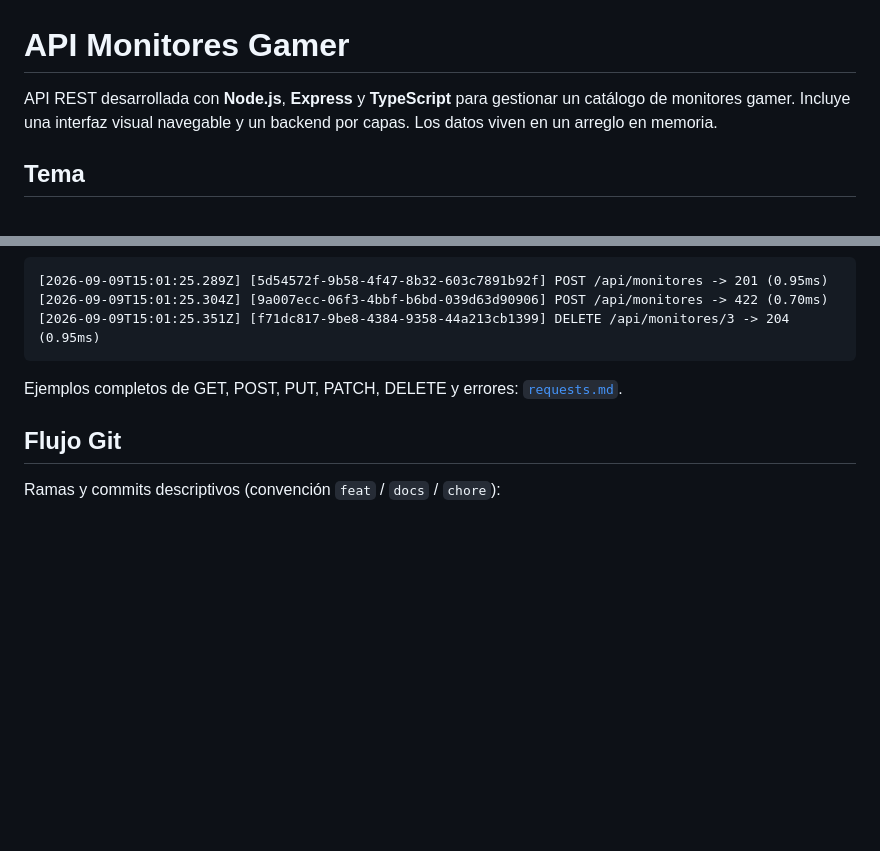
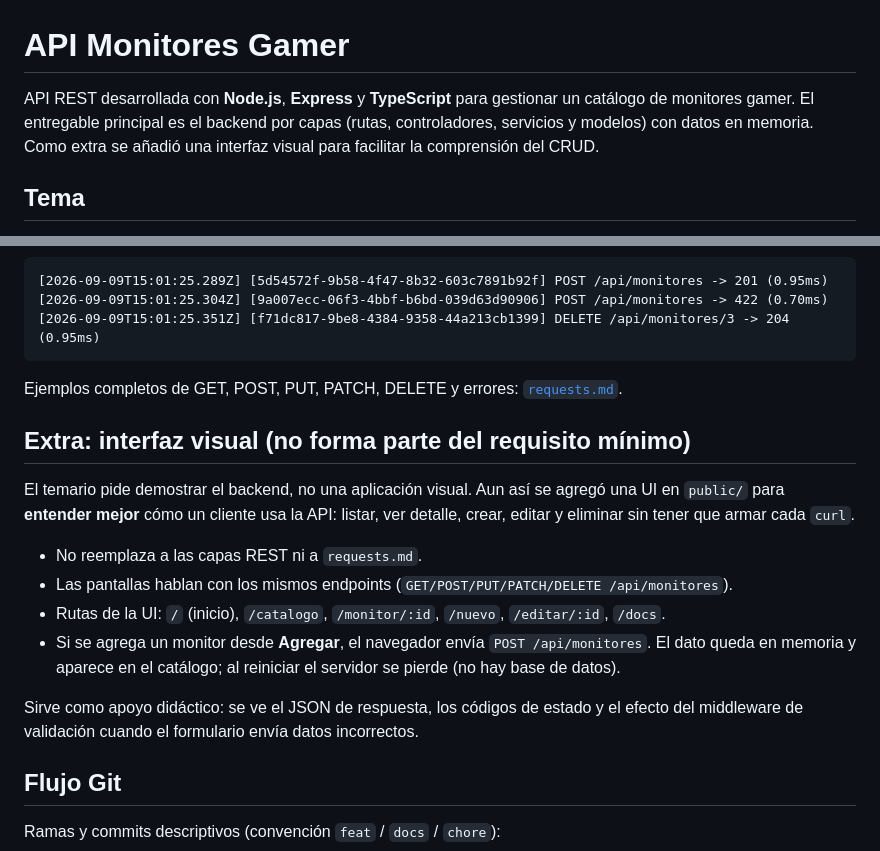
Before and after one commit to aagalvezusfq-max/API-REST-Monitores-Gamer, a Markdown page: README.md, 2 parts joined by grey strips. Rendered like a GitHub page; blank space fills up the shorter version.

Commit message:
docs: aclarar la UI como extra para comprender el CRUD
Co-authored-by: Cursor <cursoragent@cursor.com>

```diff
--- a/README.md
+++ b/README.md
@@ -1,6 +1,6 @@
 # API Monitores Gamer
 
-API REST desarrollada con **Node.js**, **Express** y **TypeScript** para gestionar un catálogo de monitores gamer. Incluye una interfaz visual navegable y un backend por capas. Los datos viven en un arreglo en memoria.
+API REST desarrollada con **Node.js**, **Express** y **TypeScript** para gestionar un catálogo de monitores gamer. El entregable principal es el backend por capas (rutas, controladores, servicios y modelos) con datos en memoria. Como extra se añadió una interfaz visual para facilitar la comprensión del CRUD.
 
 ## Tema
 
@@ -162,6 +162,17 @@ Log de consola (evidencia RA2 + RA4):
 
 Ejemplos completos de GET, POST, PUT, PATCH, DELETE y errores: [`requests.md`](./requests.md).
 
+## Extra: interfaz visual (no forma parte del requisito mínimo)
+
+El temario pide demostrar el backend, no una aplicación visual. Aun así se agregó una UI en `public/` para **entender mejor** cómo un cliente usa la API: listar, ver detalle, crear, editar y eliminar sin tener que armar cada `curl`.
+
+- No reemplaza a las capas REST ni a `requests.md`.
+- Las pantallas hablan con los mismos endpoints (`GET/POST/PUT/PATCH/DELETE /api/monitores`).
+- Rutas de la UI: `/` (inicio), `/catalogo`, `/monitor/:id`, `/nuevo`, `/editar/:id`, `/docs`.
+- Si se agrega un monitor desde **Agregar**, el navegador envía `POST /api/monitores`. El dato queda en memoria y aparece en el catálogo; al reiniciar el servidor se pierde (no hay base de datos).
+
+Sirve como apoyo didáctico: se ve el JSON de respuesta, los códigos de estado y el efecto del middleware de validación cuando el formulario envía datos incorrectos.
+
 ## Flujo Git
 
 Ramas y commits descriptivos (convención `feat` / `docs` / `chore`):
```
